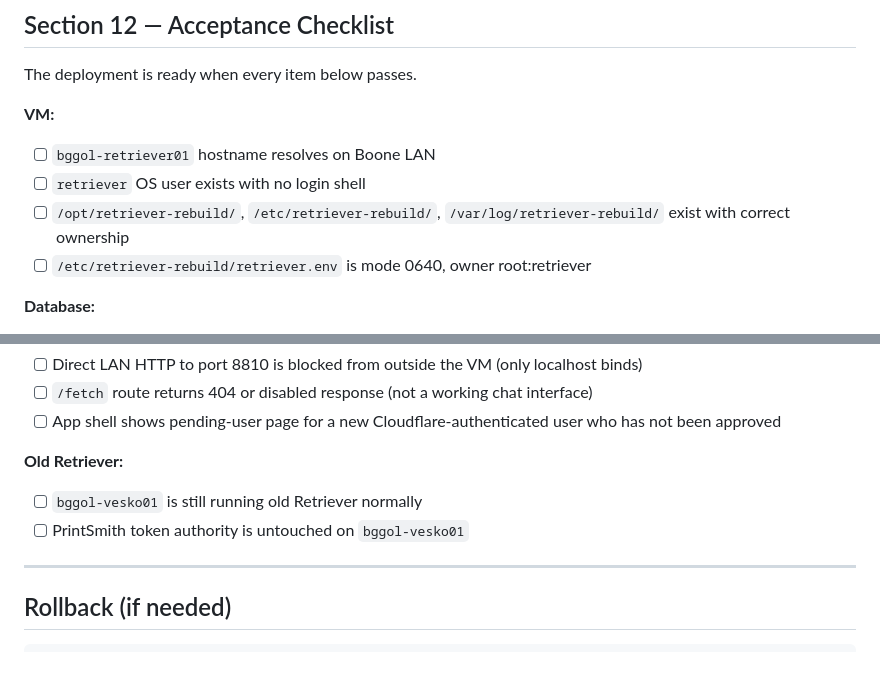
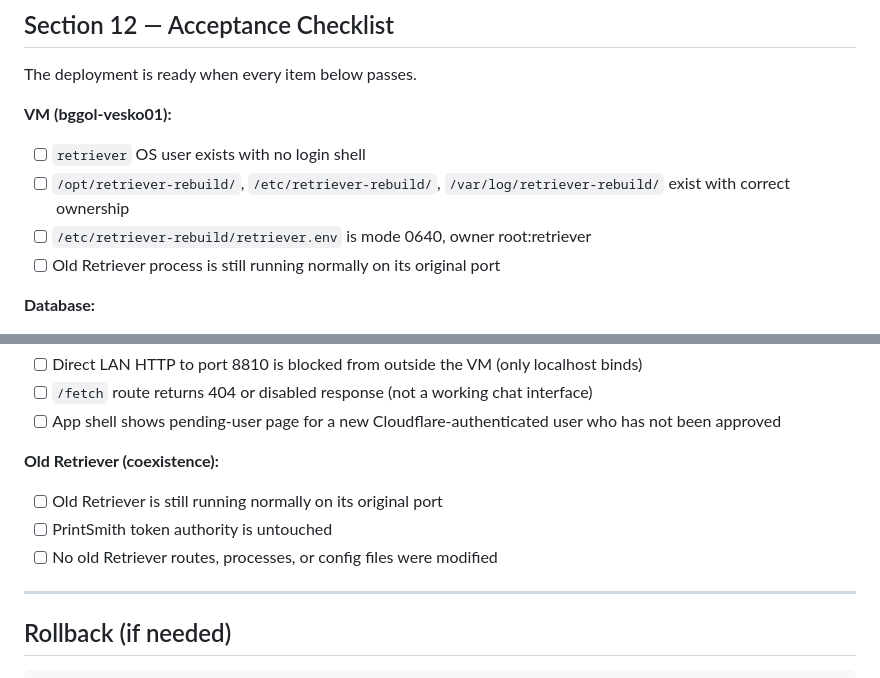
Before and after one commit to bobtucker1129/Retriever, a Markdown page: deploy/VM_SETUP_RUNBOOK.md, 2 parts joined by grey strips. Rendered like a GitHub page.

```diff
--- a/deploy/VM_SETUP_RUNBOOK.md
+++ b/deploy/VM_SETUP_RUNBOOK.md
@@ -349,11 +397,11 @@ RETRIEVER_SMOKE_CF_URL=https://retriever.boonegraphics.net \
 
 The deployment is ready when every item below passes.
 
-**VM:**
-- [ ] `bggol-retriever01` hostname resolves on Boone LAN
+**VM (bggol-vesko01):**
 - [ ] `retriever` OS user exists with no login shell
 - [ ] `/opt/retriever-rebuild/`, `/etc/retriever-rebuild/`, `/var/log/retriever-rebuild/` exist with correct ownership
 - [ ] `/etc/retriever-rebuild/retriever.env` is mode 0640, owner root:retriever
+- [ ] Old Retriever process is still running normally on its original port
 
 **Database:**
 - [ ] `retriever_cloudflare` schema exists on Boone MySQL
@@ -385,9 +433,10 @@ The deployment is ready when every item below passes.
 - [ ] `/fetch` route returns 404 or disabled response (not a working chat interface)
 - [ ] App shell shows pending-user page for a new Cloudflare-authenticated user who has not been approved
 
-**Old Retriever:**
-- [ ] `bggol-vesko01` is still running old Retriever normally
-- [ ] PrintSmith token authority is untouched on `bggol-vesko01`
+**Old Retriever (coexistence):**
+- [ ] Old Retriever is still running normally on its original port
+- [ ] PrintSmith token authority is untouched
+- [ ] No old Retriever routes, processes, or config files were modified
 
 ---
 
```
Also changed, not shown: other parts of deploy/VM_SETUP_RUNBOOK.md (+60 -12 lines), PLAN.md (+1 -1 lines).
